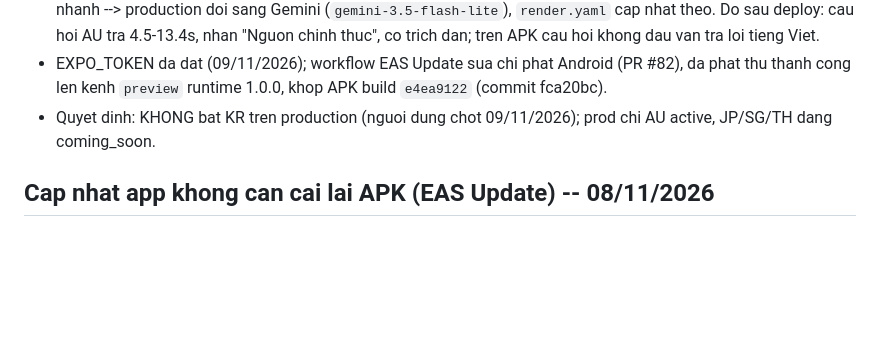
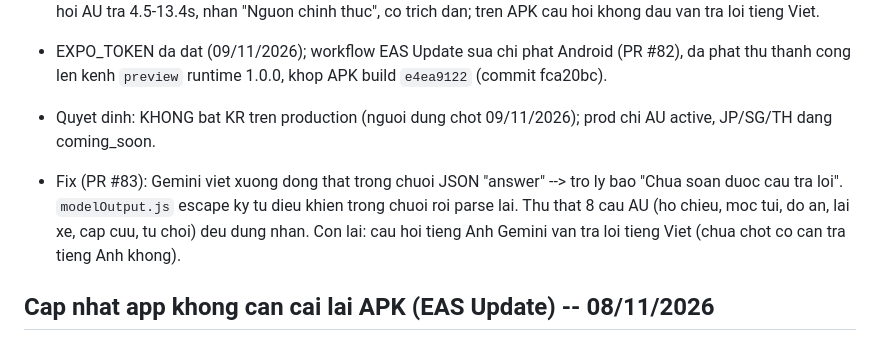
Before and after one commit to Phongxuan123/BeTravel, a Markdown page: docs/PROGRESS.md, the part around the change. Rendered like a GitHub page; blank space fills up the shorter version.

Commit message:
docs: ghi nhan fix doc JSON cua Gemini
Co-Authored-By: Claude Opus 5.5 <noreply@anthropic.com>

```diff
--- a/docs/PROGRESS.md
+++ b/docs/PROGRESS.md
@@ -15,6 +15,10 @@
 - Quyet dinh: KHONG bat KR tren production (nguoi dung chot 09/11/2026); prod chi AU active,
   JP/SG/TH dang coming_soon.
 
+- Fix (PR #83): Gemini viet xuong dong that trong chuoi JSON "answer" --> tro ly bao "Chua soan duoc
+  cau tra loi". `modelOutput.js` escape ky tu dieu khien trong chuoi roi parse lai. Thu that 8 cau AU
+  (ho chieu, moc tui, do an, lai xe, cap cuu, tu choi) deu dung nhan. Con lai: cau hoi tieng Anh
+  Gemini van tra loi tieng Viet (chua chot co can tra tieng Anh khong).
 ## Cap nhat app khong can cai lai APK (EAS Update) -- 08/11/2026
 
 - Cai `expo-updates`; `runtimeVersion` theo `version` trong app.json (khong dung fingerprint: build
```
